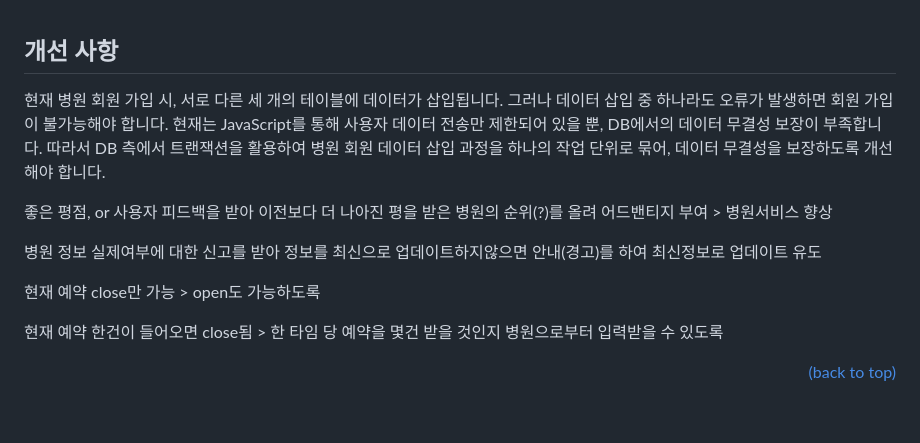
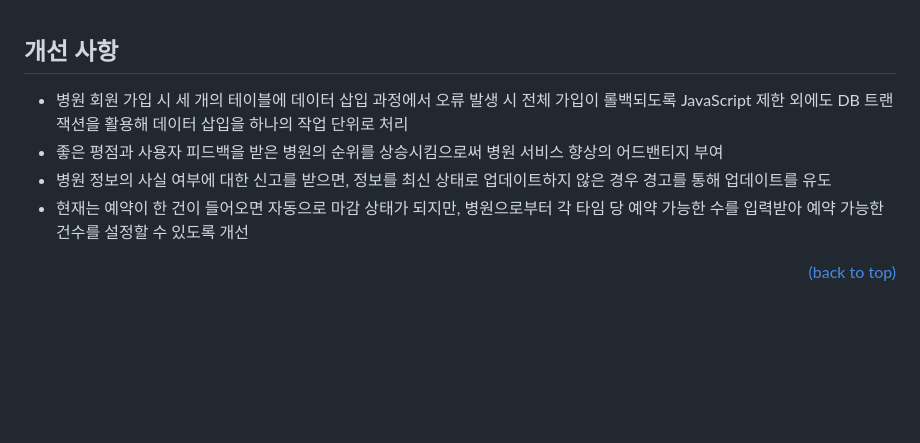
Before and after one commit to jhrchicken/DoctorViewWeb, a Markdown page: README.md, the part around the change. GitHub-like rendering; blank space fills up the shorter version.

```diff
--- a/README.md
+++ b/README.md
@@ -502,15 +502,12 @@ DoctorViewWeb
 
 ## <span id="6-3">개선 사항</span>
 
-현재 병원 회원 가입 시, 서로 다른 세 개의 테이블에 데이터가 삽입됩니다. 그러나 데이터 삽입 중 하나라도 오류가 발생하면 회원 가입이 불가능해야 합니다. 현재는 JavaScript를 통해 사용자 데이터 전송만 제한되어 있을 뿐, DB에서의 데이터 무결성 보장이 부족합니다. 따라서 DB 측에서 트랜잭션을 활용하여 병원 회원 데이터 삽입 과정을 하나의 작업 단위로 묶어, 데이터 무결성을 보장하도록 개선해야 합니다.
-
-좋은 평점, or 사용자 피드백을 받아 이전보다 더 나아진 평을 받은 병원의 순위(?)를 올려 어드밴티지 부여 > 병원서비스 향상
-
-병원 정보 실제여부에 대한 신고를 받아 정보를 최신으로 업데이트하지않으면 안내(경고)를 하여 최신정보로 업데이트 유도
-
-현재 예약 close만 가능 > open도 가능하도록
-
-현재 예약 한건이 들어오면 close됨 > 한 타임 당 예약을 몇건 받을 것인지 병원으로부터 입력받을 수 있도록
+<ul>
+  <li>병원 회원 가입 시 세 개의 테이블에 데이터 삽입 과정에서 오류 발생 시 전체 가입이 롤백되도록 JavaScript 제한 외에도 DB 트랜잭션을 활용해 데이터 삽입을 하나의 작업 단위로 처리</li>
+  <li>좋은 평점과 사용자 피드백을 받은 병원의 순위를 상승시킴으로써 병원 서비스 향상의 어드밴티지 부여</li>
+  <li>병원 정보의 사실 여부에 대한 신고를 받으면, 정보를 최신 상태로 업데이트하지 않은 경우 경고를 통해 업데이트를 유도</li>
+  <li>현재는 예약이 한 건이 들어오면 자동으로 마감 상태가 되지만, 병원으로부터 각 타임 당 예약 가능한 수를 입력받아 예약 가능한 건수를 설정할 수 있도록 개선</li>
+</ul>
 
 <div align="right">
 
```
